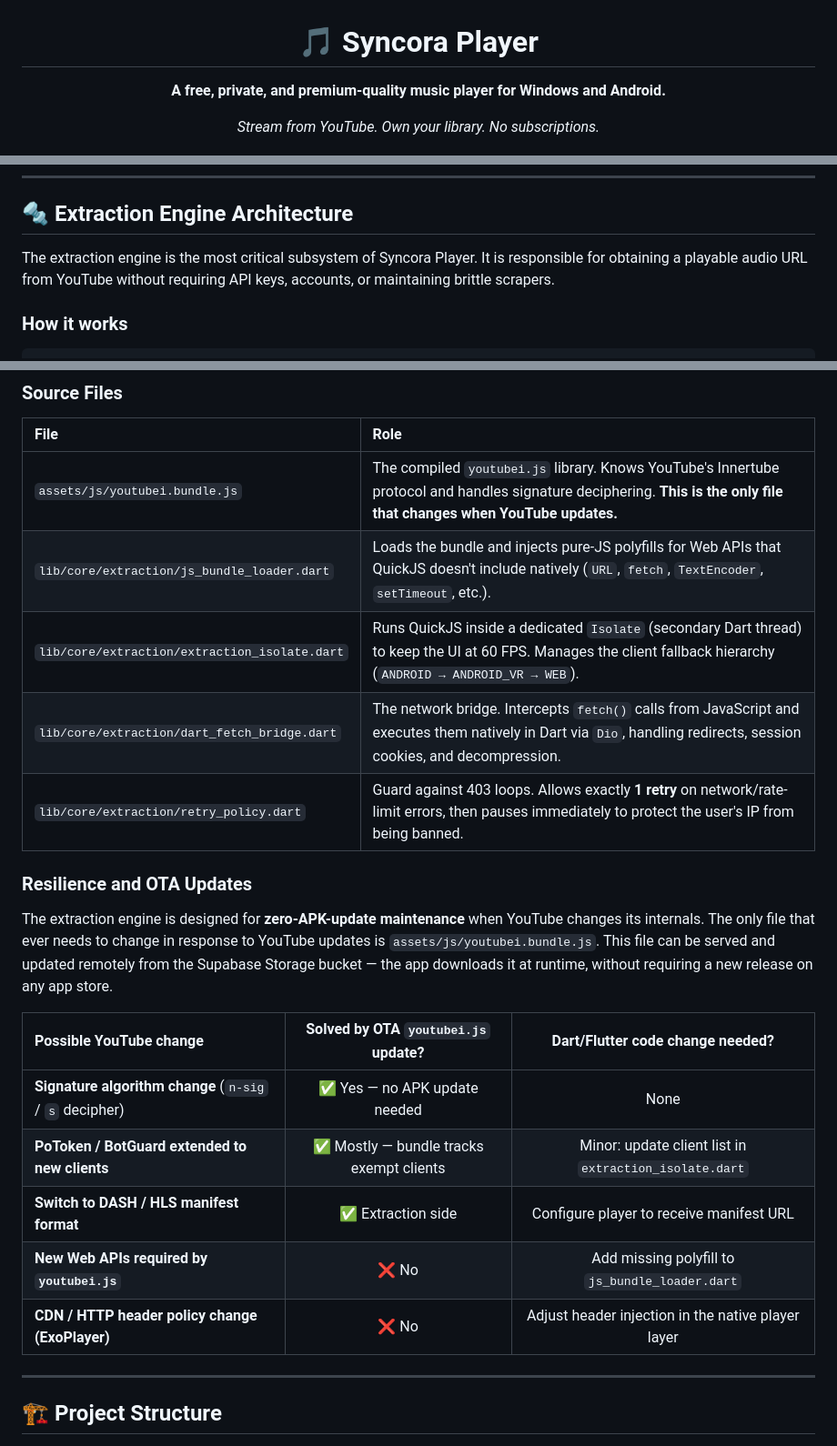
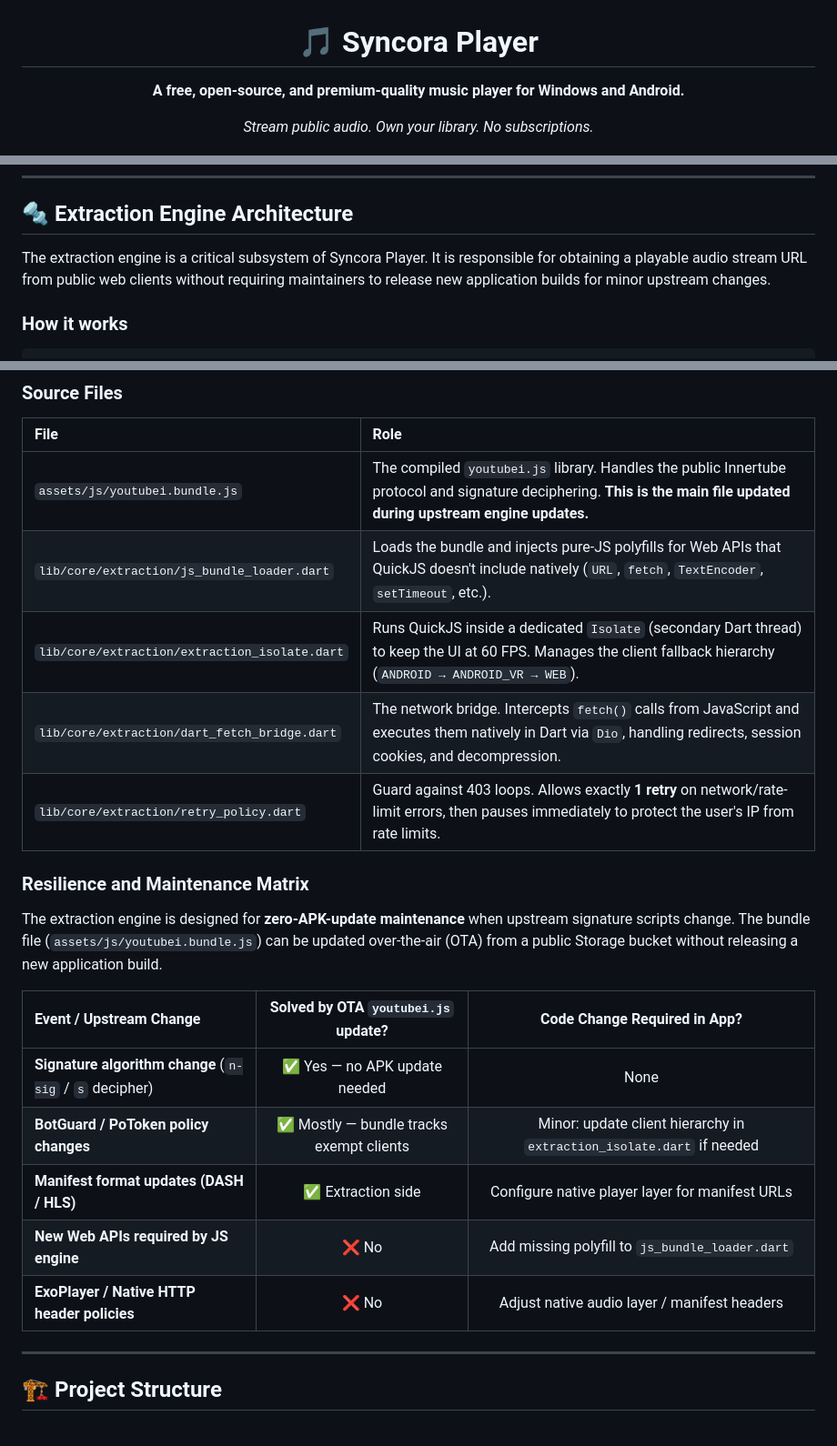
Before and after one commit to NotJcao17/syncora-player, a Markdown page: README.md, 3 parts joined by grey strips. Shown at 91% size. GitHub-like rendering.

```diff
--- a/README.md
+++ b/README.md
@@ -2,9 +2,9 @@
 
 # 🎵 Syncora Player
 
-**A free, private, and premium-quality music player for Windows and Android.**
+**A free, open-source, and premium-quality music player for Windows and Android.**
 
-*Stream from YouTube. Own your library. No subscriptions.*
+*Stream public audio. Own your library. No subscriptions.*
 
 [![Flutter](https://img.shields.io/badge/Flutter-3.x-02569B?logo=flutter&logoColor=white)](https://flutter.dev)
 [![Dart](https://img.shields.io/badge/Dart-3.x-0175C2?logo=dart&logoColor=white)](https://dart.dev)
@@ -69,7 +70,7 @@ The core philosophy: **privacy-first, premium design, zero cost to the user.**
 
 ## 🔩 Extraction Engine Architecture
 
-The extraction engine is the most critical subsystem of Syncora Player. It is responsible for obtaining a playable audio URL from YouTube without requiring API keys, accounts, or maintaining brittle scrapers.
+The extraction engine is a critical subsystem of Syncora Player. It is responsible for obtaining a playable audio stream URL from public web clients without requiring maintainers to release new application builds for minor upstream changes.
 
 ### How it works
 
@@ -107,23 +108,23 @@ The extraction engine is the most critical subsystem of Syncora Player. It is re
 
 | File | Role |
 | :--- | :--- |
-| `assets/js/youtubei.bundle.js` | The compiled `youtubei.js` library. Knows YouTube's Innertube protocol and handles signature deciphering. **This is the only file that changes when YouTube updates.** |
+| `assets/js/youtubei.bundle.js` | The compiled `youtubei.js` library. Handles the public Innertube protocol and signature deciphering. **This is the main file updated during upstream engine updates.** |
 | `lib/core/extraction/js_bundle_loader.dart` | Loads the bundle and injects pure-JS polyfills for Web APIs that QuickJS doesn't include natively (`URL`, `fetch`, `TextEncoder`, `setTimeout`, etc.). |
 | `lib/core/extraction/extraction_isolate.dart` | Runs QuickJS inside a dedicated `Isolate` (secondary Dart thread) to keep the UI at 60 FPS. Manages the client fallback hierarchy (`ANDROID → ANDROID_VR → WEB`). |
 | `lib/core/extraction/dart_fetch_bridge.dart` | The network bridge. Intercepts `fetch()` calls from JavaScript and executes them natively in Dart via `Dio`, handling redirects, session cookies, and decompression. |
-| `lib/core/extraction/retry_policy.dart` | Guard against 403 loops. Allows exactly **1 retry** on network/rate-limit errors, then pauses immediately to protect the user's IP from being banned. |
+| `lib/core/extraction/retry_policy.dart` | Guard against 403 loops. Allows exactly **1 retry** on network/rate-limit errors, then pauses immediately to protect the user's IP from rate limits. |
 
-### Resilience and OTA Updates
+### Resilience and Maintenance Matrix
 
-The extraction engine is designed for **zero-APK-update maintenance** when YouTube changes its internals. The only file that ever needs to change in response to YouTube updates is `assets/js/youtubei.bundle.js`. This file can be served and updated remotely from the Supabase Storage bucket — the app downloads it at runtime, without requiring a new release on any app store.
+The extraction engine is designed for **zero-APK-update maintenance** when upstream signature scripts change. The bundle file (`assets/js/youtubei.bundle.js`) can be updated over-the-air (OTA) from a public Storage bucket without releasing a new application build.
 
-| Possible YouTube change | Solved by OTA `youtubei.js` update? | Dart/Flutter code change needed? |
+| Event / Upstream Change | Solved by OTA `youtubei.js` update? | Code Change Required in App? |
 | :--- | :---: | :---: |
 | **Signature algorithm change** (`n-sig` / `s` decipher) | ✅ Yes — no APK update needed | None |
-| **PoToken / BotGuard extended to new clients** | ✅ Mostly — bundle tracks exempt clients | Minor: update client list in `extraction_isolate.dart` |
-| **Switch to DASH / HLS manifest format** | ✅ Extraction side | Configure player to receive manifest URL |
-| **New Web APIs required by `youtubei.js`** | ❌ No | Add missing polyfill to `js_bundle_loader.dart` |
-| **CDN / HTTP header policy change (ExoPlayer)** | ❌ No | Adjust header injection in the native player layer |
+| **BotGuard / PoToken policy changes** | ✅ Mostly — bundle tracks exempt clients | Minor: update client hierarchy in `extraction_isolate.dart` if needed |
+| **Manifest format updates (DASH / HLS)** | ✅ Extraction side | Configure native player layer for manifest URLs |
+| **New Web APIs required by JS engine** | ❌ No | Add missing polyfill to `js_bundle_loader.dart` |
+| **ExoPlayer / Native HTTP header policies** | ❌ No | Adjust native audio layer / manifest headers |
 
 ---
 
```
Also changed, not shown: other parts of README.md (+19 -24 lines).
